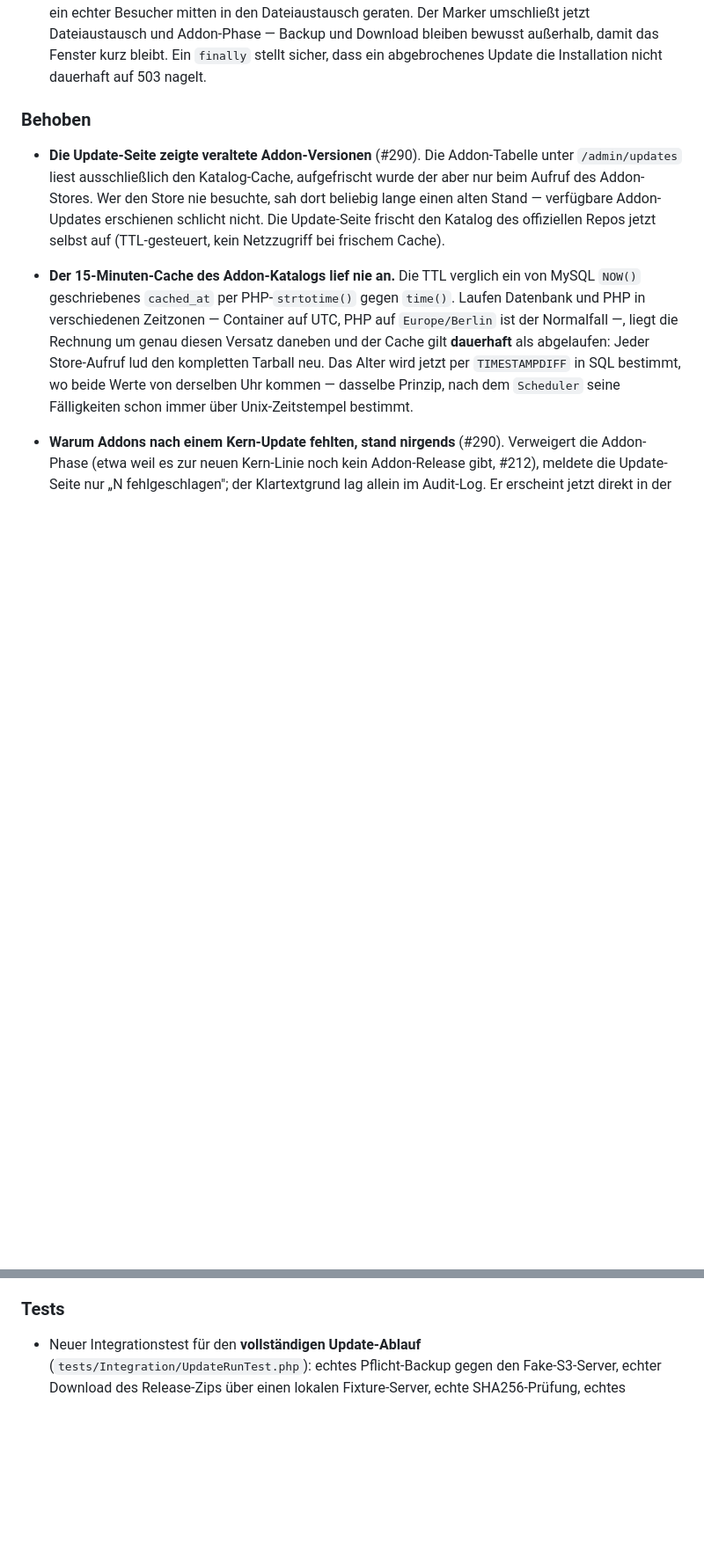
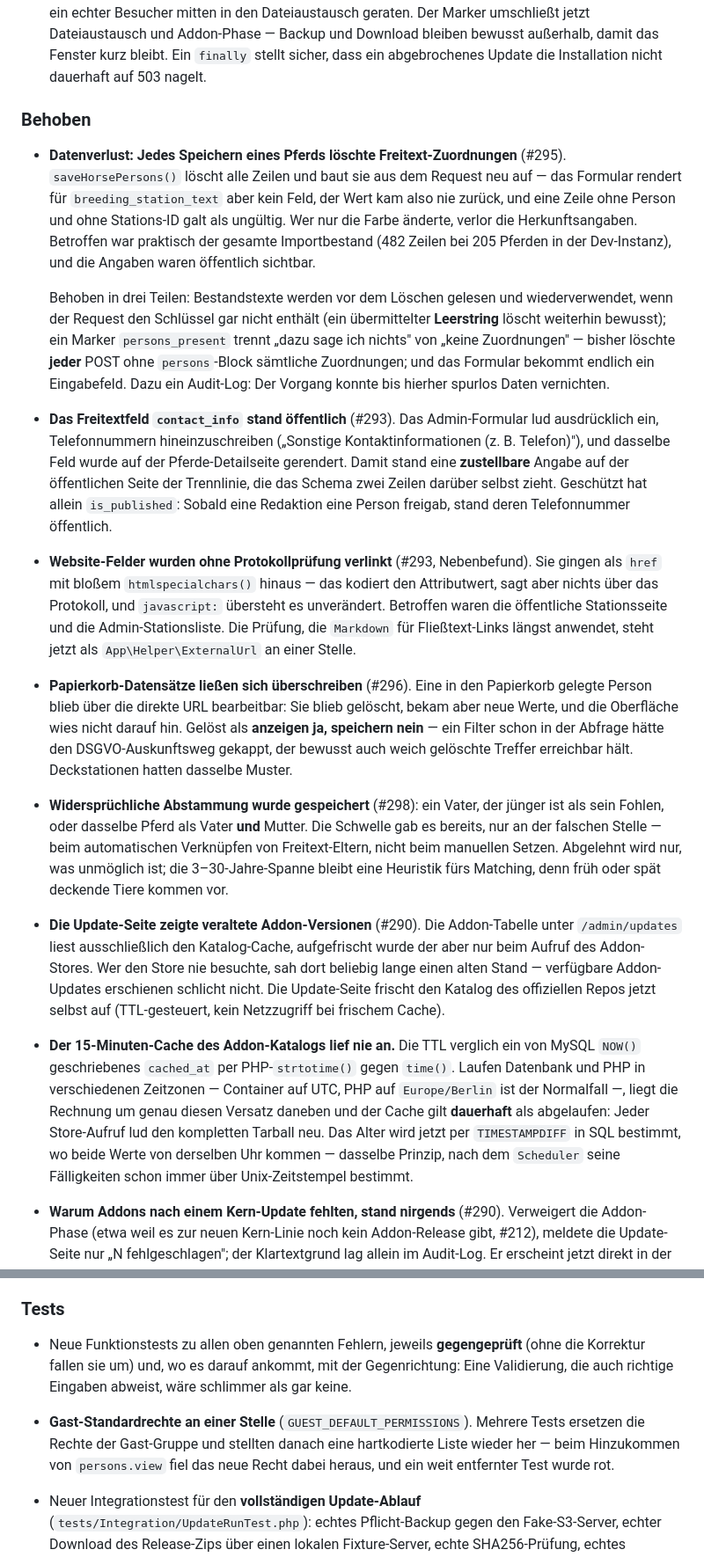
Before and after one commit to Celestial0579/Hengstverzeichnis_Framework, a Markdown page: CHANGELOG.md, 2 parts joined by grey strips. Shown at 88% size. Drawn GitHub-style; blank space fills up the shorter version.

Commit message:
CHANGELOG um die Issues #293-#298 ergaenzen
Der Release-Abschnitt beschrieb bisher nur #290. Zwischen dem Oeffnen dieses
PRs und jetzt sind sieben weitere Issues eingegangen und behoben worden; sie
gehoeren in dieselbe Version, weil sie vor dem Release gemergt wurden.

CORE_VERSION bleibt 0.6.0 - die Einstufung als Minor traegt auch die
erweiterte Menge: neue Faehigkeiten (Personenseite, Zuechter-Kennzeichen,
Herkunftsland, Zusammenfuehren) und ein brechender Payload (contact_info faellt
aus horse.detail_sections).

SCHEMA_VERSION steht jetzt bei 7 (6 = #293, 7 = #294).

Volle Suiten auf diesem Stand: Unit 374, Integration 94, Functional 212.

Co-Authored-By: Claude Opus 5 <noreply@anthropic.com>

```diff
--- a/CHANGELOG.md
+++ b/CHANGELOG.md
@@ -53,6 +88,52 @@ Breaking Changes sind jederzeit möglich).
 
 ### Behoben
 
+- **Datenverlust: Jedes Speichern eines Pferds löschte Freitext-Zuordnungen**
+  (#295). `saveHorsePersons()` löscht alle Zeilen und baut sie aus dem Request
+  neu auf — das Formular rendert für `breeding_station_text` aber kein Feld,
+  der Wert kam also nie zurück, und eine Zeile ohne Person und ohne Stations-ID
+  galt als ungültig. Wer nur die Farbe änderte, verlor die Herkunftsangaben.
+  Betroffen war praktisch der gesamte Importbestand (482 Zeilen bei 205
+  Pferden in der Dev-Instanz), und die Angaben waren öffentlich sichtbar.
+
+  Behoben in drei Teilen: Bestandstexte werden vor dem Löschen gelesen und
+  wiederverwendet, wenn der Request den Schlüssel gar nicht enthält (ein
+  übermittelter **Leerstring** löscht weiterhin bewusst); ein Marker
+  `persons_present` trennt „dazu sage ich nichts" von „keine Zuordnungen" —
+  bisher löschte **jeder** POST ohne `persons`-Block sämtliche Zuordnungen;
+  und das Formular bekommt endlich ein Eingabefeld. Dazu ein Audit-Log: Der
+  Vorgang konnte bis hierher spurlos Daten vernichten.
+
+- **Das Freitextfeld `contact_info` stand öffentlich** (#293). Das
+  Admin-Formular lud ausdrücklich ein, Telefonnummern hineinzuschreiben
+  („Sonstige Kontaktinformationen (z. B. Telefon)"), und dasselbe Feld wurde
+  auf der Pferde-Detailseite gerendert. Damit stand eine **zustellbare** Angabe
+  auf der öffentlichen Seite der Trennlinie, die das Schema zwei Zeilen darüber
+  selbst zieht. Geschützt hat allein `is_published`: Sobald eine Redaktion eine
+  Person freigab, stand deren Telefonnummer öffentlich.
+
+- **Website-Felder wurden ohne Protokollprüfung verlinkt** (#293,
+  Nebenbefund). Sie gingen als `href` mit bloßem `htmlspecialchars()` hinaus —
+  das kodiert den Attributwert, sagt aber nichts über das Protokoll, und
+  `javascript:` übersteht es unverändert. Betroffen waren die öffentliche
+  Stationsseite und die Admin-Stationsliste. Die Prüfung, die `Markdown` für
+  Fließtext-Links längst anwendet, steht jetzt als `App\Helper\ExternalUrl` an
+  einer Stelle.
+
+- **Papierkorb-Datensätze ließen sich überschreiben** (#296). Eine in den
+  Papierkorb gelegte Person blieb über die direkte URL bearbeitbar: Sie blieb
+  gelöscht, bekam aber neue Werte, und die Oberfläche wies nicht darauf hin.
+  Gelöst als **anzeigen ja, speichern nein** — ein Filter schon in der
+  Abfrage hätte den DSGVO-Auskunftsweg gekappt, der bewusst auch weich
+  gelöschte Treffer erreichbar hält. Deckstationen hatten dasselbe Muster.
+
+- **Widersprüchliche Abstammung wurde gespeichert** (#298): ein Vater, der
+  jünger ist als sein Fohlen, oder dasselbe Pferd als Vater **und** Mutter. Die
+  Schwelle gab es bereits, nur an der falschen Stelle — beim automatischen
+  Verknüpfen von Freitext-Eltern, nicht beim manuellen Setzen. Abgelehnt wird
+  nur, was unmöglich ist; die 3–30-Jahre-Spanne bleibt eine Heuristik fürs
+  Matching, denn früh oder spät deckende Tiere kommen vor.
+
 - **Die Update-Seite zeigte veraltete Addon-Versionen** (#290). Die
   Addon-Tabelle unter `/admin/updates` liest ausschließlich den
   Katalog-Cache, aufgefrischt wurde der aber nur beim Aufruf des
@@ -132,6 +213,15 @@ Breaking Changes sind jederzeit möglich).
   ebenfalls nie.
 
 ### Tests
+
+- Neue Funktionstests zu allen oben genannten Fehlern, jeweils **gegengeprüft**
+  (ohne die Korrektur fallen sie um) und, wo es darauf ankommt, mit der
+  Gegenrichtung: Eine Validierung, die auch richtige Eingaben abweist, wäre
+  schlimmer als gar keine.
+- **Gast-Standardrechte an einer Stelle** (`GUEST_DEFAULT_PERMISSIONS`). Mehrere
+  Tests ersetzen die Rechte der Gast-Gruppe und stellten danach eine
+  hartkodierte Liste wieder her — beim Hinzukommen von `persons.view` fiel das
+  neue Recht dabei heraus, und ein weit entfernter Test wurde rot.
 
 - Neuer Integrationstest für den **vollständigen Update-Ablauf**
   (`tests/Integration/UpdateRunTest.php`): echtes Pflicht-Backup gegen den
```
Also changed, not shown: other parts of CHANGELOG.md (+35 -0 lines).
